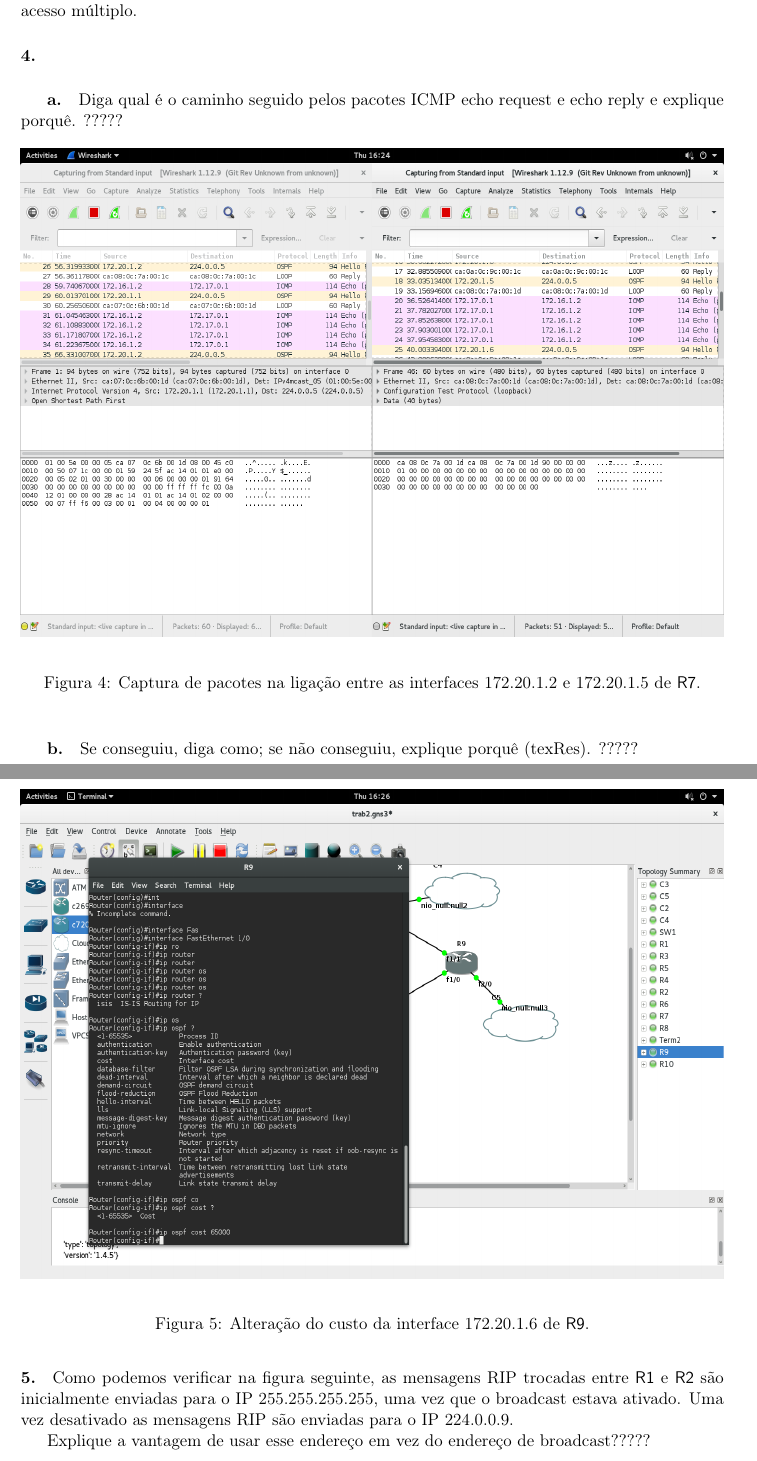
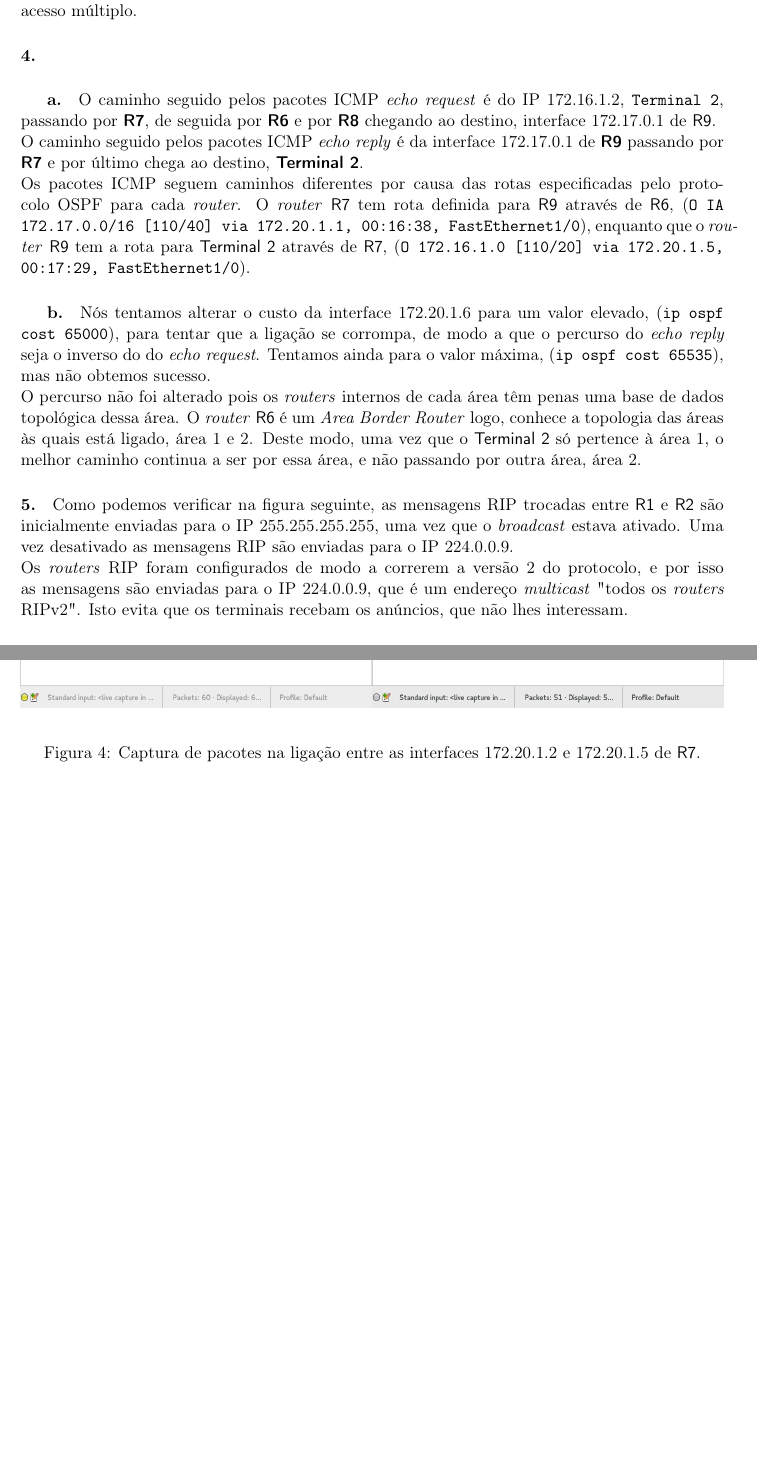
Before and after one commit to vanessa-silva/Encaminhamento-dinamico, a LaTeX document (report/report.tex, which reads report/1.quest.tex): two parts of pages 9 and 10 of 15, joined at a grey line, cut so that both start at the same text, the shorter picture padded with empty space. Compiled offline with pdfLaTeX.

Commit message:
Continuando a trabalhar nas questões

```diff
--- a/report/1.quest.tex
+++ b/report/1.quest.tex
@@ -334,7 +334,9 @@ No OSPF o \emph{Designated Router} serve para gerir o processo de inundação na
 
 \paragraph{4.}
 \subparagraph{a.}
-Diga qual é o caminho seguido pelos pacotes ICMP echo request e echo reply e explique porquê.    ?????
+O caminho seguido pelos pacotes ICMP \emph{echo request} é do IP 172.16.1.2, \textbf{\texttt{Terminal 2}}, passando por \textbf{\textsf{R7}}, de seguida por \textbf{\textsf{R6}} e por \textbf{\textsf{R8}} chegando ao destino, interface 172.17.0.1 de \textsf{R9}.\\
+O caminho seguido pelos pacotes ICMP \emph{echo reply} é da interface 172.17.0.1 de \textbf{\textsf{R9}} passando por \textbf{\textsf{R7}} e por último chega ao destino, \textbf{\textsf{Terminal 2}}.\\
+Os pacotes ICMP seguem caminhos diferentes por causa das rotas especificadas pelo protocolo OSPF para cada \emph{router}. O \emph{router} \textsf{R7} tem rota definida para \textsf{R9} através de \textsf{R6}, (\texttt{O IA 172.17.0.0/16 [110/40] via 172.20.1.1, 00:16:38, FastEthernet1/0}), enquanto que o \emph{router} \textsf{R9} tem a rota para \textsf{Terminal 2} através de \textsf{R7}, (\texttt{O 172.16.1.0 [110/20] via 172.20.1.5, 00:17:29, FastEthernet1/0}).
 
 \begin{figure}[h]
 \centering
@@ -344,7 +346,8 @@ Diga qual é o caminho seguido pelos pacotes ICMP echo request e echo reply e ex
 \end{figure}
 
 \subparagraph{b.}
-Se conseguiu, diga como; se não conseguiu, explique porquê (texRes). ?????
+Nós tentamos alterar o custo da interface 172.20.1.6 para um valor elevado, (\texttt{ip ospf cost 65000}), para tentar que a ligação se corrompa, de modo a que o percurso do \emph{echo reply} seja o inverso do do \emph{echo request}. Tentamos ainda para o valor máxima, (\texttt{ip ospf cost 65535}), mas não obtemos sucesso.\\
+O percurso não foi alterado pois os \emph{routers} internos de cada área têm penas uma base de dados topológica dessa área. O \emph{router} \textsf{R6} é um \emph{Area Border Router} logo, conhece a topologia das áreas às quais está ligado, área 1 e 2. Deste modo, uma vez que o \textsf{Terminal 2} só pertence à área 1, o melhor caminho continua a ser por essa área, e não passando por outra área, área 2.
 
 \begin{figure}[h]
 \centering
@@ -361,9 +364,9 @@ Se conseguiu, diga como; se não conseguiu, explique porquê (texRes). ?????
 \end{figure}
 
 \paragraph{5.}
-Como podemos verificar na figura seguinte, as mensagens RIP trocadas entre \textsf{R1} e \textsf{R2} são inicialmente enviadas para o IP 255.255.255.255, uma vez que o broadcast estava ativado. Uma vez desativado as mensagens RIP são enviadas para o IP 224.0.0.9.
-
-Explique a vantagem de usar esse endereço em vez do endereço de broadcast?????
+Como podemos verificar na figura seguinte, as mensagens RIP trocadas entre \textsf{R1} e \textsf{R2} são inicialmente enviadas para o IP 255.255.255.255, uma vez que o \emph{broadcast} estava ativado. Uma vez desativado as mensagens RIP são enviadas para o IP 224.0.0.9.\\
+Os \emph{routers} RIP foram configurados de modo a correrem a versão 2 do protocolo, e por isso as mensagens são enviadas para o IP 224.0.0.9, que é um endereço \emph{multicast} "todos os \emph{routers} RIPv2".
+Isto evita que os terminais recebam os anúncios, que não lhes interessam.
 
 \begin{figure}[h]
 \centering
```
Also changed, not shown: report/1.quest.tex (3 more changed lines).
